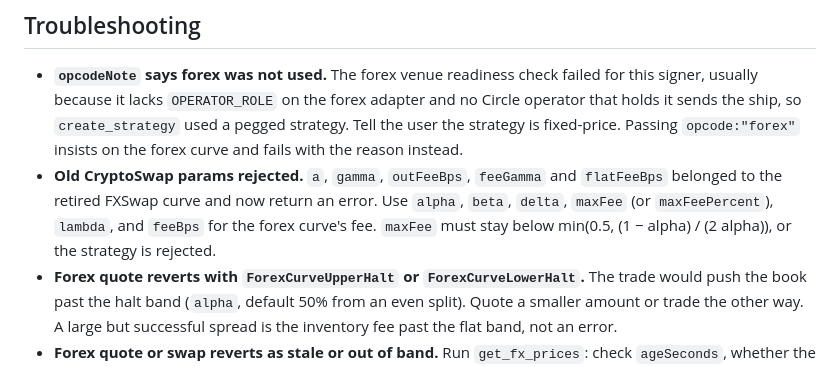
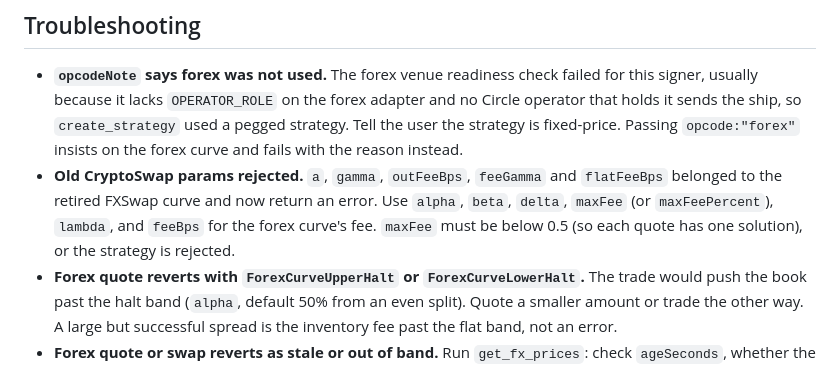
Before and after one commit to Aqua0-fi/aqua0-ethglobal, a Markdown page: skills/aqua0/SKILL.md, the part around the change. GitHub-like rendering.

```diff
--- a/skills/aqua0/SKILL.md
+++ b/skills/aqua0/SKILL.md
@@ -85,7 +85,7 @@ Codex takes the same variables with `codex mcp add aqua0 --env KEY=value ... --
 ## Troubleshooting
 
 - **`opcodeNote` says forex was not used.** The forex venue readiness check failed for this signer, usually because it lacks `OPERATOR_ROLE` on the forex adapter and no Circle operator that holds it sends the ship, so `create_strategy` used a pegged strategy. Tell the user the strategy is fixed-price. Passing `opcode:"forex"` insists on the forex curve and fails with the reason instead.
-- **Old CryptoSwap params rejected.** `a`, `gamma`, `outFeeBps`, `feeGamma` and `flatFeeBps` belonged to the retired FXSwap curve and now return an error. Use `alpha`, `beta`, `delta`, `maxFee` (or `maxFeePercent`), `lambda`, and `feeBps` for the forex curve's fee. `maxFee` must stay below min(0.5, (1 − alpha) / (2 alpha)), or the strategy is rejected.
+- **Old CryptoSwap params rejected.** `a`, `gamma`, `outFeeBps`, `feeGamma` and `flatFeeBps` belonged to the retired FXSwap curve and now return an error. Use `alpha`, `beta`, `delta`, `maxFee` (or `maxFeePercent`), `lambda`, and `feeBps` for the forex curve's fee. `maxFee` must be below 0.5 (so each quote has one solution), or the strategy is rejected.
 - **Forex quote reverts with `ForexCurveUpperHalt` or `ForexCurveLowerHalt`.** The trade would push the book past the halt band (`alpha`, default 50% from an even split). Quote a smaller amount or trade the other way. A large but successful spread is the inventory fee past the flat band, not an error.
 - **Forex quote or swap reverts as stale or out of band.** Run `get_fx_prices`: check `ageSeconds`, whether the feed is fresh, and the band. The ARS feed is set by hand, has a default max age of 7 days, and its owner refreshes it with `set_fx_price`. RedStone BRL strategies default to 1 hour; `swap` pushes a fresh signed price before swapping. If `quote_swap` says RedStone's gateways could not be reached, retry. A strategy created with a tight `bandPercent` stops trading once the feed leaves the band.
 - **`NotStrategist` on ship, or "has contract code (e.g. an EIP-7702 delegation)".** The signer's address carries code, so the adapter checks the ship signature with ERC-1271 and rejects a plain EIP-712 signature. Use a strategist key whose address has no code. A missing `OPERATOR_ROLE` on the adapter is reported separately. The adapter admin has to grant it.
```
Also changed, not shown: README.md (+2 -2 lines), packages/contracts/README.md (+2 -3 lines).
